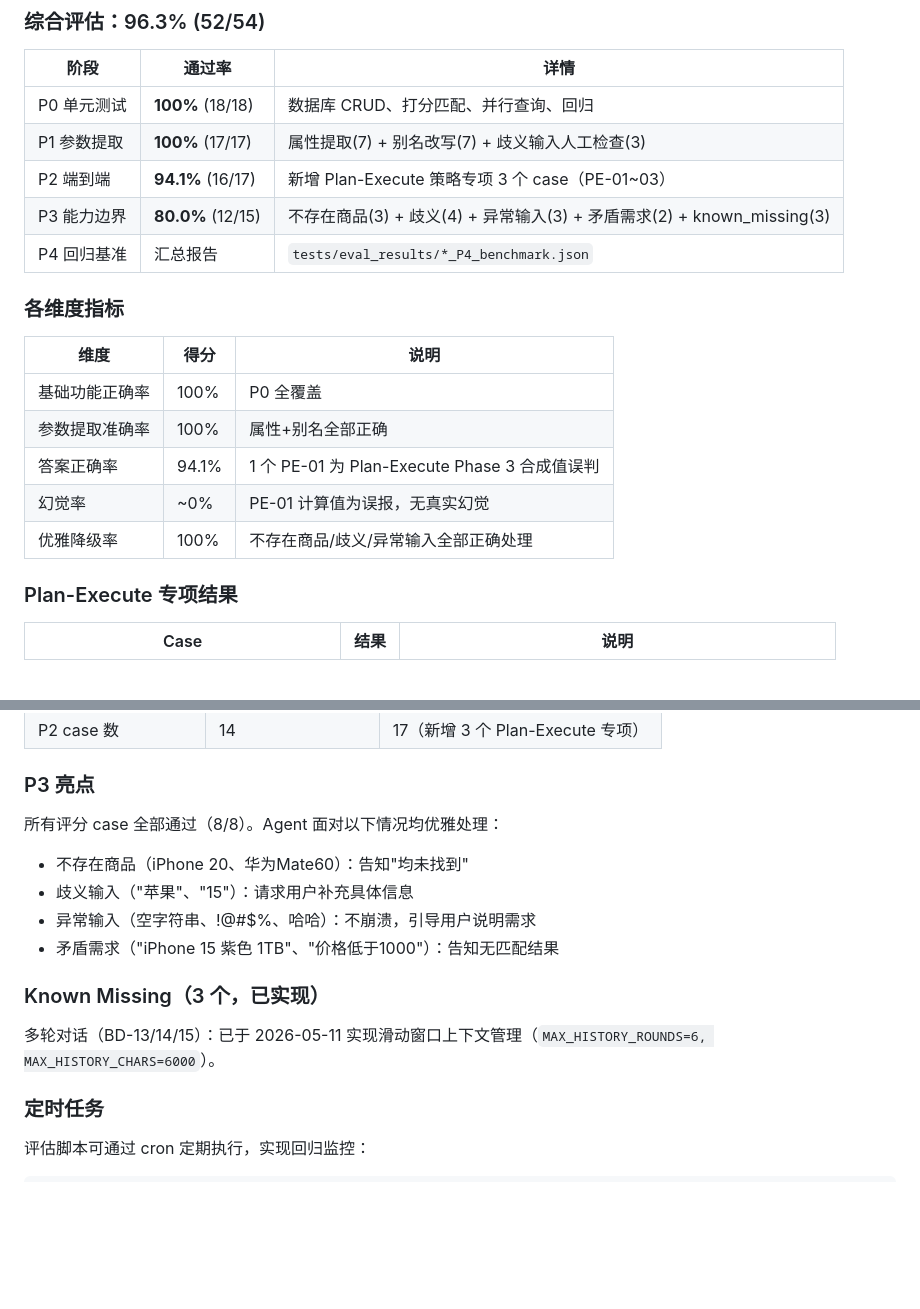
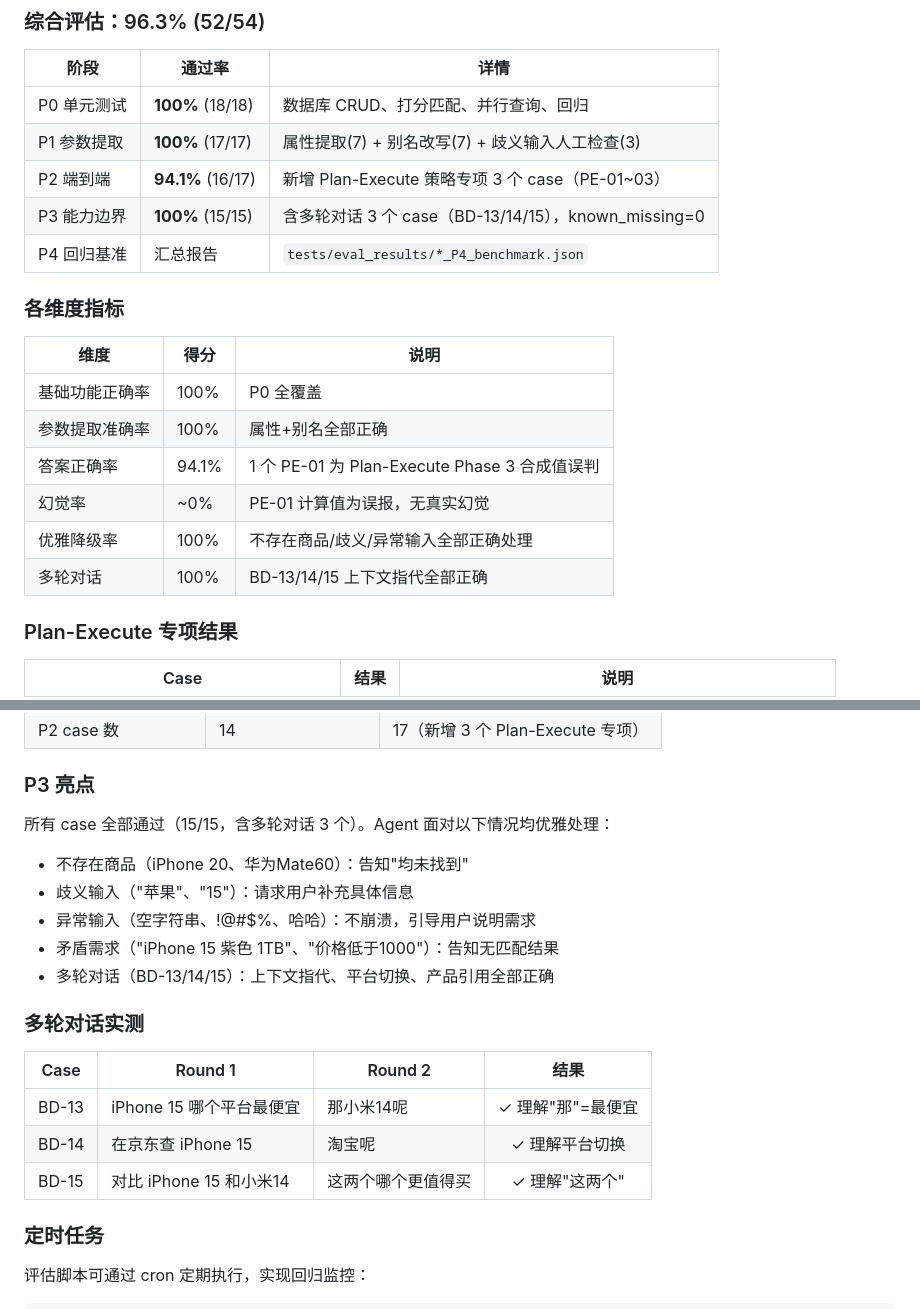
Before and after one commit to wenbo030509/price-agent, a Markdown page: 评估文档.md, 2 parts joined by grey strips. Drawn GitHub-style; blank space fills up the shorter version.

Commit message:
docs: update evaluation results with P3 100% pass rate and multi-turn results

```diff
--- a/评估文档.md
+++ b/评估文档.md
@@ -367,7 +367,7 @@ price-agent/
 | P0 单元测试 | **100%** (18/18) | 数据库 CRUD、打分匹配、并行查询、回归 |
 | P1 参数提取 | **100%** (17/17) | 属性提取(7) + 别名改写(7) + 歧义输入人工检查(3) |
 | P2 端到端 | **94.1%** (16/17) | 新增 Plan-Execute 策略专项 3 个 case（PE-01~03） |
-| P3 能力边界 | **80.0%** (12/15) | 不存在商品(3) + 歧义(4) + 异常输入(3) + 矛盾需求(2) + known_missing(3) |
+| P3 能力边界 | **100%** (15/15) | 含多轮对话 3 个 case（BD-13/14/15），known_missing=0 |
 | P4 回归基准 | 汇总报告 | `tests/eval_results/*_P4_benchmark.json` |
 
 ### 各维度指标
@@ -379,6 +379,7 @@ price-agent/
 | 答案正确率 | 94.1% | 1 个 PE-01 为 Plan-Execute Phase 3 合成值误判 |
 | 幻觉率 | ~0% | PE-01 计算值为误报，无真实幻觉 |
 | 优雅降级率 | 100% | 不存在商品/歧义/异常输入全部正确处理 |
+| 多轮对话 | 100% | BD-13/14/15 上下文指代全部正确 |
 
 ### Plan-Execute 专项结果
 
@@ -399,15 +400,20 @@ price-agent/
 
 ### P3 亮点
 
-所有评分 case 全部通过（8/8）。Agent 面对以下情况均优雅处理：
+所有 case 全部通过（15/15，含多轮对话 3 个）。Agent 面对以下情况均优雅处理：
 - 不存在商品（iPhone 20、华为Mate60）：告知"均未找到"
 - 歧义输入（"苹果"、"15"）：请求用户补充具体信息
 - 异常输入（空字符串、!@#$%、哈哈）：不崩溃，引导用户说明需求
 - 矛盾需求（"iPhone 15 紫色 1TB"、"价格低于1000"）：告知无匹配结果
+- 多轮对话（BD-13/14/15）：上下文指代、平台切换、产品引用全部正确
 
-### Known Missing（3 个，已实现）
+### 多轮对话实测
 
-多轮对话（BD-13/14/15）：已于 2026-05-11 实现滑动窗口上下文管理（`MAX_HISTORY_ROUNDS=6, MAX_HISTORY_CHARS=6000`）。
+| Case | Round 1 | Round 2 | 结果 |
+|------|---------|---------|:----:|
+| BD-13 | iPhone 15 哪个平台最便宜 | 那小米14呢 | ✓ 理解"那"=最便宜 |
+| BD-14 | 在京东查 iPhone 15 | 淘宝呢 | ✓ 理解平台切换 |
+| BD-15 | 对比 iPhone 15 和小米14 | 这两个哪个更值得买 | ✓ 理解"这两个" |
 
 ### 定时任务
 
```
Also changed, not shown: README.md (+4 -4 lines).
